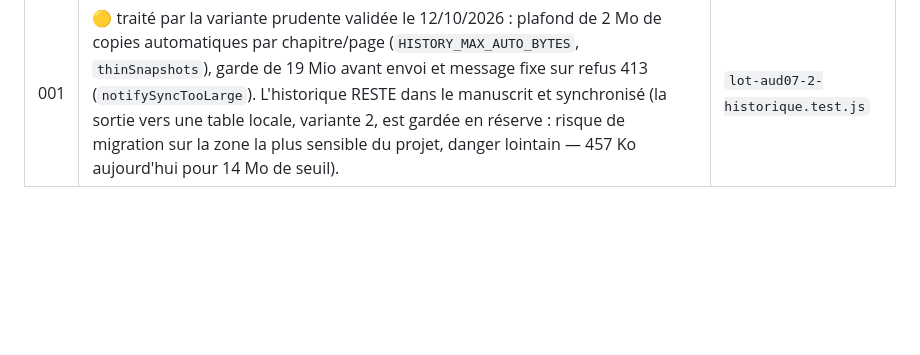
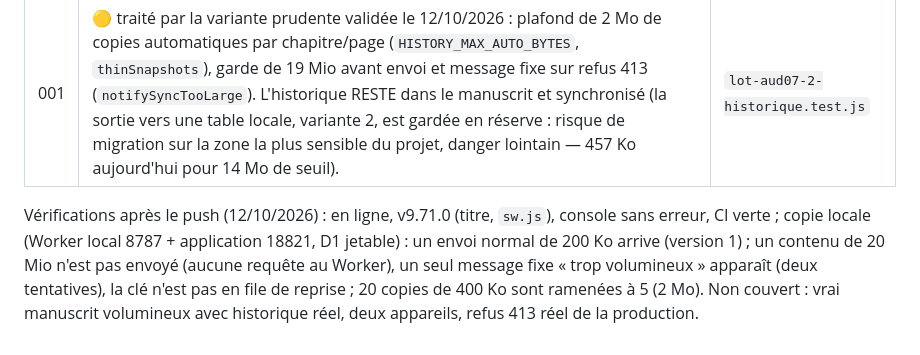
Before and after one commit to ElMinouh/plume-epique, a Markdown page: docs/BILAN-AUDIT-07.md, the part around the change. Rendered like a GitHub page; blank space fills up the shorter version.

Commit message:
Docs AUD-07 lot 2 : vérifications post-push
Co-Authored-By: Claude Sonnet 5.5 <noreply@anthropic.com>

```diff
--- a/docs/BILAN-AUDIT-07.md
+++ b/docs/BILAN-AUDIT-07.md
@@ -39,3 +39,6 @@ Base : v9.69.0 (note 64/100, niveau 3 — Production à l'échelle familiale). R
 | ID | Statut | Preuve |
 |---|---|---|
 | 001 | 🟡 traité par la variante prudente validée le 12/10/2026 : plafond de 2 Mo de copies automatiques par chapitre/page (`HISTORY_MAX_AUTO_BYTES`, `thinSnapshots`), garde de 19 Mio avant envoi et message fixe sur refus 413 (`notifySyncTooLarge`). L'historique RESTE dans le manuscrit et synchronisé (la sortie vers une table locale, variante 2, est gardée en réserve : risque de migration sur la zone la plus sensible du projet, danger lointain — 457 Ko aujourd'hui pour 14 Mo de seuil). | `lot-aud07-2-historique.test.js` |
+
+
+Vérifications après le push (12/10/2026) : en ligne, v9.71.0 (titre, `sw.js`), console sans erreur, CI verte ; copie locale (Worker local 8787 + application 18821, D1 jetable) : un envoi normal de 200 Ko arrive (version 1) ; un contenu de 20 Mio n'est pas envoyé (aucune requête au Worker), un seul message fixe « trop volumineux » apparaît (deux tentatives), la clé n'est pas en file de reprise ; 20 copies de 400 Ko sont ramenées à 5 (2 Mo). Non couvert : vrai manuscrit volumineux avec historique réel, deux appareils, refus 413 réel de la production.
```
